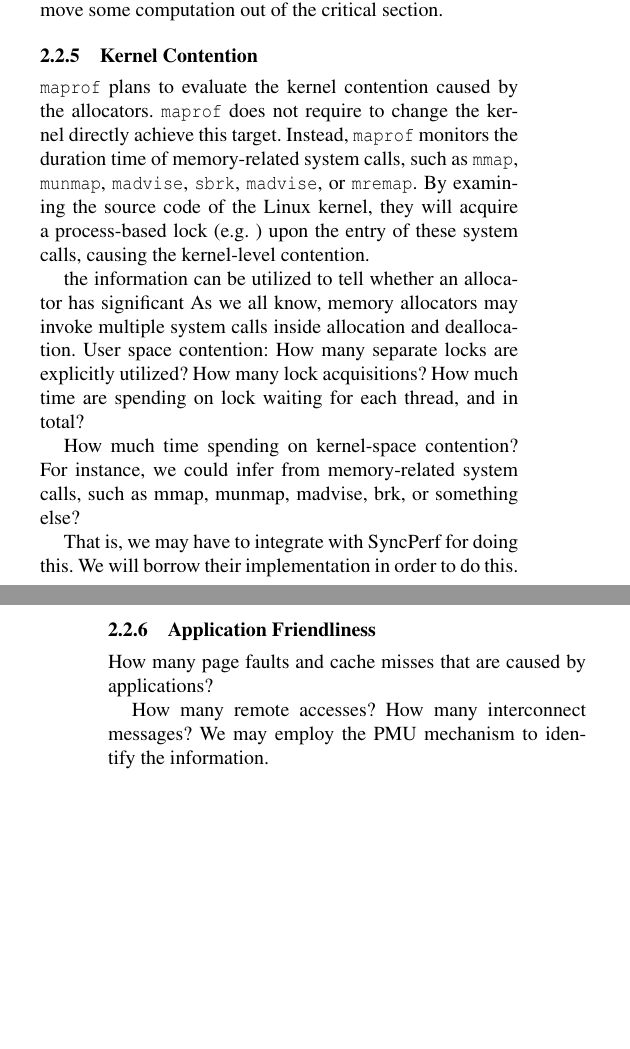
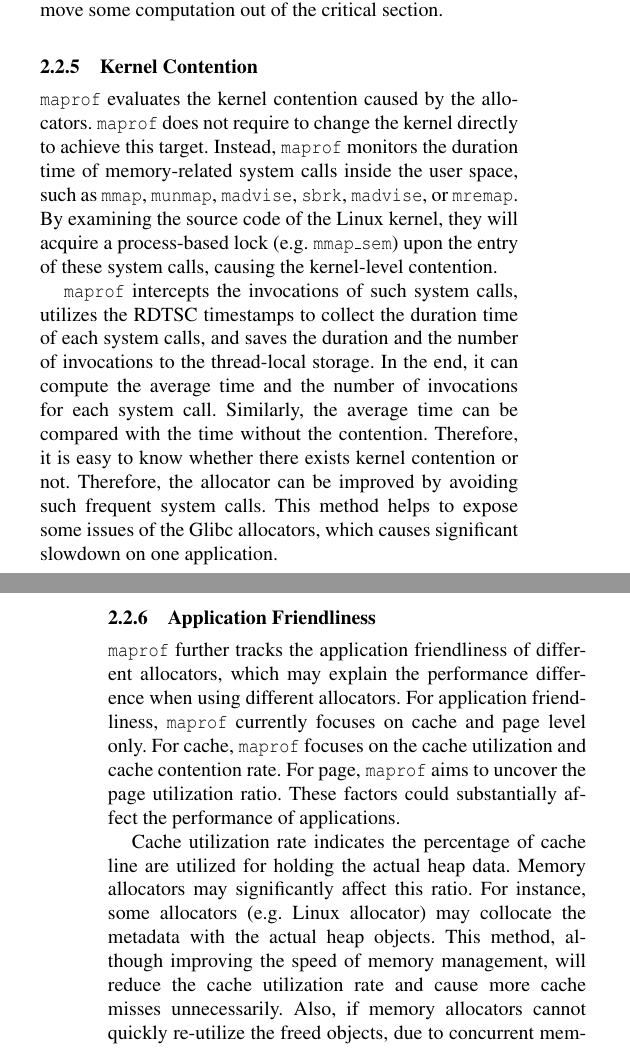
Before and after one commit to UTSASRG/MemPerf-Pro, a LaTeX paper (paper/mmprof.tex, which reads paper/overview.tex): two parts of the columns of pages 4 and 5 of 8 before the commit and two parts of the columns of pages 4 and 5 of 9 after it, joined at a grey line, cut so that both start at the same text, the shorter picture padded with empty space. Compiled offline with pdfLaTeX; a missing font is replaced by an installed copy or a similar font.

Commit message:
Adding overview

```diff
--- a/paper/overview.tex
+++ b/paper/overview.tex
@@ -94,10 +94,17 @@ The average time for each lock acquisition can be employed to confirm the lock c
 
 At the same time, \MP{} also acquires the time within the critical section. This could help expose whether the lock contention is due to the heavy workload inside the critical section or not. This may require the programmers to take two different actions. For instance, if the contention is high, but the average time inside the critical section is low, then this allocator should possibly distribute its management to multiple threads. In contrast, if the average time inside the critical section is high, then the allocator should possibly move some computation out of the critical section.
 
+%In order to reduce unnecessary contention, \MP{} avoids the cache-line based contention. In particular, it utilizes a thread-local pointer that saves the address of thread-local storage.
+
 \subsubsection{Kernel Contention}
-\MP{} plans to evaluate the kernel contention caused by the allocators. \MP{} does not require to change the kernel directly achieve this target. Instead, \MP{} monitors the duration time of memory-related system calls, such as \texttt{mmap}, \texttt{munmap}, \texttt{madvise}, \texttt{sbrk}, \texttt{madvise}, or \texttt{mremap}. By examining the source code of the Linux kernel, they will acquire a process-based lock (e.g. ) upon the entry of these system calls, causing the kernel-level contention.
+\MP{} evaluates the kernel contention caused by the allocators. \MP{} does not require to change the kernel directly to achieve this target. Instead, \MP{} monitors the duration time of memory-related system calls inside the user space, such as \texttt{mmap}, \texttt{munmap}, \texttt{madvise}, \texttt{sbrk}, \texttt{madvise}, or \texttt{mremap}. By examining the source code of the Linux kernel, they will acquire a process-based lock (e.g. \texttt{mmap\_sem}) upon the entry of these system calls, causing the kernel-level contention.
+
+\MP{} intercepts the invocations of such system calls, utilizes the RDTSC timestamps to collect the duration time of each system calls, and saves the duration and the number of invocations to the thread-local storage. In the end, it can compute the average time and the number of invocations for each system call. Similarly, the average time can be compared with the time without the contention. Therefore, it is easy to know whether there exists kernel contention or not. Therefore, the allocator can be improved by avoiding such frequent system calls. This method helps to expose some issues of the Glibc allocators, which causes significant slowdown on one application.
 
 
+%\MP{} also tracks the virtual memory regions by analyzing these system calls.
+
+\begin{comment}
    the information can be utilized to tell whether an allocator has significant
 As we all know, memory allocators may invoke multiple system calls inside allocation and deallocation.
 User space contention:
@@ -107,11 +114,15 @@ How many lock acquisitions? How much time are spending on lock waiting for each
 How much time spending on kernel-space contention? For instance, we could infer from memory-related system calls, such as mmap, munmap, madvise, brk, or something else?
 
 That is, we may have to integrate with SyncPerf for doing this. We will borrow their implementation in order to do this.
+\end{comment}
 
 \subsubsection{Application Friendliness}
-How many page faults and cache misses that are caused by applications?
+\MP{} further tracks the application friendliness of different allocators, which may explain the performance difference when using different allocators. For application friendliness, \MP{} currently focuses on cache and page level only. For cache, \MP{} focuses on the cache utilization and cache contention rate. For page, \MP{} aims to uncover the page utilization ratio. These factors could substantially affect the performance of applications.
 
-How many remote accesses? How many interconnect messages? We may employ the PMU mechanism to identify the information.
+Cache utilization rate indicates the percentage of cache line are utilized for holding the actual heap data. Memory allocators may significantly affect this ratio. For instance, some allocators (e.g. Linux allocator) may collocate the metadata with the actual heap objects. This method, although improving the speed of memory management, will reduce the cache utilization rate and cause more cache misses unnecessarily.
+Also, if memory allocators cannot quickly re-utilize the freed objects, due to concurrent memory management or using FIFO method to manage freed objects, they can also cause low cache utilization rate. Page utilization rate indicates the percentage of a page that are actively utilized for holding the actual heap data. Similarly, if per page utilization rate is low, it may cause high TLB misses and prohibitive memory consumption. \MP{} detects both cache utilization and page utilization rate, with hardware performance counters support. Basically, \MP{} will sample memory accesses, and check the corresponding cache utilization rate and page utilization rate of the corresponding cache line and page. Overall, \MP{} could report an average cache utilization rate and page utilization rate over all samples.
+
+\MP{} further checks cache contention rate, which is another important metrics that may significantly affect the performance of applications, although it is not designed as a tool of cache contention detection. For cache contention rate, \MP{} reports the percentage of memory accesses that will cause a cache invalidation.  Similarly, \MP{} also utilizes the sampling mechanism provided by hardware performance counters. Upon each sampled event, \MP{} checks whether the current access causes a cache invalidation or not, and reports the percentage of sampled accesses that could cause the cache invalidation. Basically, \MP{} maintains the cache line ownership for sampled memory accesses, which thread is the last one to write on this cache line. The idea is similar to Cheetah~\cite{Cheetah}. But there are two differences from Cheetah: (1) Cheetah focuses on the identification of false sharing, while \MP{} tries to obtain the basic knowledge about cache contention, including both false sharing and true sharing. During the implementation, Cheetah collects both read/write information of each word, but \MP{} only focuses on the cache line level. (2)  Cheetah only focuses on the cache line with serious issues, which only performs the detection when the number of write accesses on a cache line is over a pre-defined threshold. \MP{} treats every cache line uniformly, and always tracks the cache invalidation information for each cache line.
 
 \subsection{Technical Challenges}
 
```
